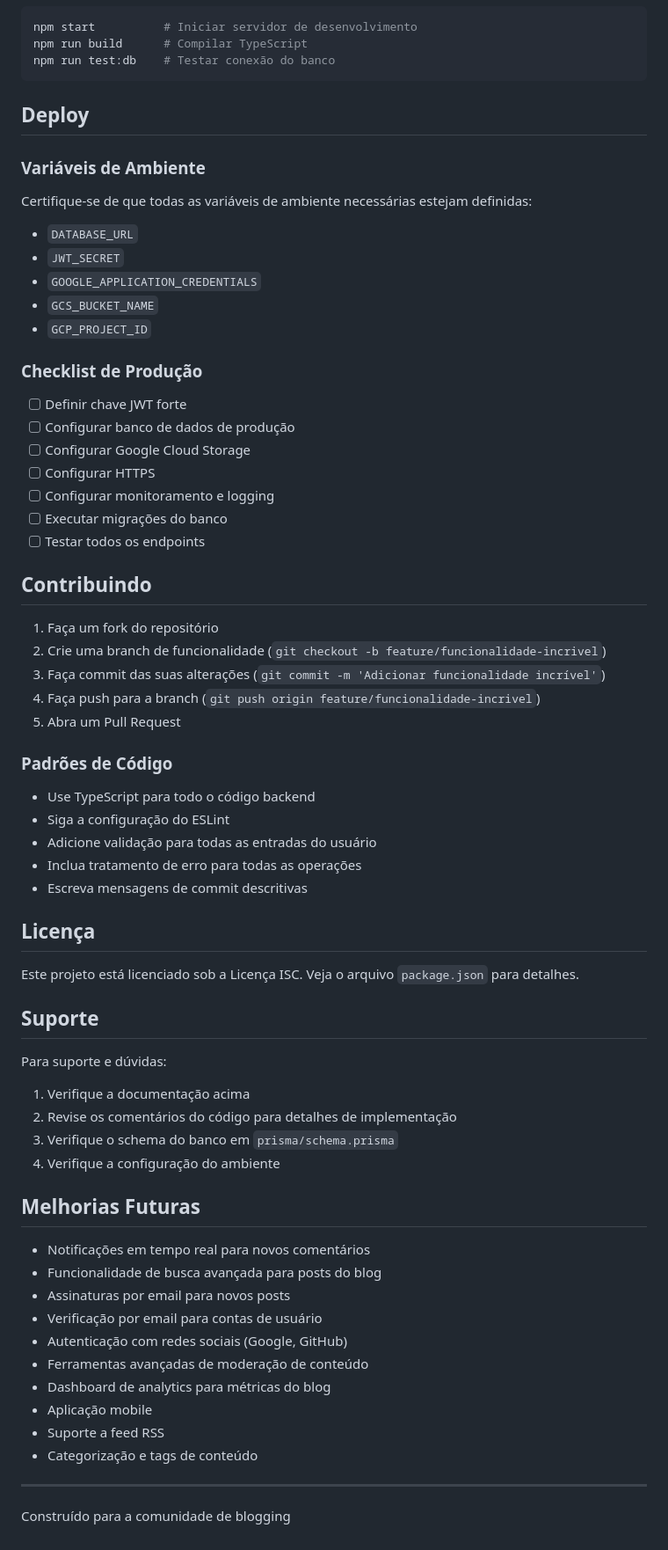
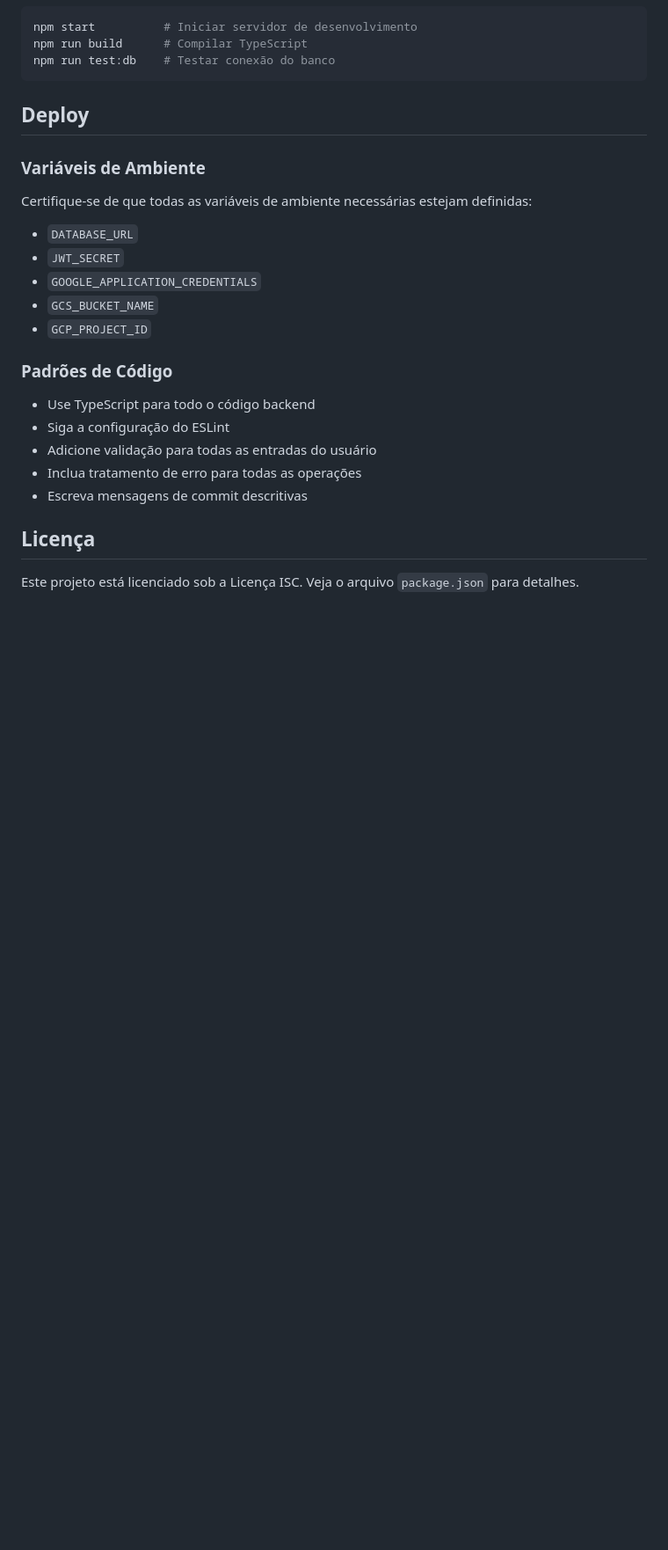
Before and after one commit to thalyssonDEV/Blog-PII, a Markdown page: README.md, the part around one of its changes. Shown at 88% size. Rendered like a GitHub page; blank space fills up the shorter version.

```diff
--- a/README.md
+++ b/README.md
@@ -328,22 +307,7 @@ Certifique-se de que todas as variáveis de ambiente necessárias estejam defini
 - `GCS_BUCKET_NAME`
 - `GCP_PROJECT_ID`
 
-### Checklist de Produção
-- [ ] Definir chave JWT forte
-- [ ] Configurar banco de dados de produção
-- [ ] Configurar Google Cloud Storage
-- [ ] Configurar HTTPS
-- [ ] Configurar monitoramento e logging
-- [ ] Executar migrações do banco
-- [ ] Testar todos os endpoints
 
-## Contribuindo
-
-1. Faça um fork do repositório
-2. Crie uma branch de funcionalidade (`git checkout -b feature/funcionalidade-incrivel`)
-3. Faça commit das suas alterações (`git commit -m 'Adicionar funcionalidade incrível'`)
-4. Faça push para a branch (`git push origin feature/funcionalidade-incrivel`)
-5. Abra um Pull Request
 
 ### Padrões de Código
 - Use TypeScript para todo o código backend
@@ -355,28 +319,3 @@ Certifique-se de que todas as variáveis de ambiente necessárias estejam defini
 ## Licença
 
 Este projeto está licenciado sob a Licença ISC. Veja o arquivo `package.json` para detalhes.
-
-## Suporte
-
-Para suporte e dúvidas:
-1. Verifique a documentação acima
-2. Revise os comentários do código para detalhes de implementação
-3. Verifique o schema do banco em `prisma/schema.prisma`
-4. Verifique a configuração do ambiente
-
-## Melhorias Futuras
-
-- Notificações em tempo real para novos comentários
-- Funcionalidade de busca avançada para posts do blog
-- Assinaturas por email para novos posts
-- Verificação por email para contas de usuário
-- Autenticação com redes sociais (Google, GitHub)
-- Ferramentas avançadas de moderação de conteúdo
-- Dashboard de analytics para métricas do blog
-- Aplicação mobile
-- Suporte a feed RSS
-- Categorização e tags de conteúdo
-
----
-
-Construído para a comunidade de blogging
```
Also changed, not shown: other parts of README.md (+16 -37 lines).
